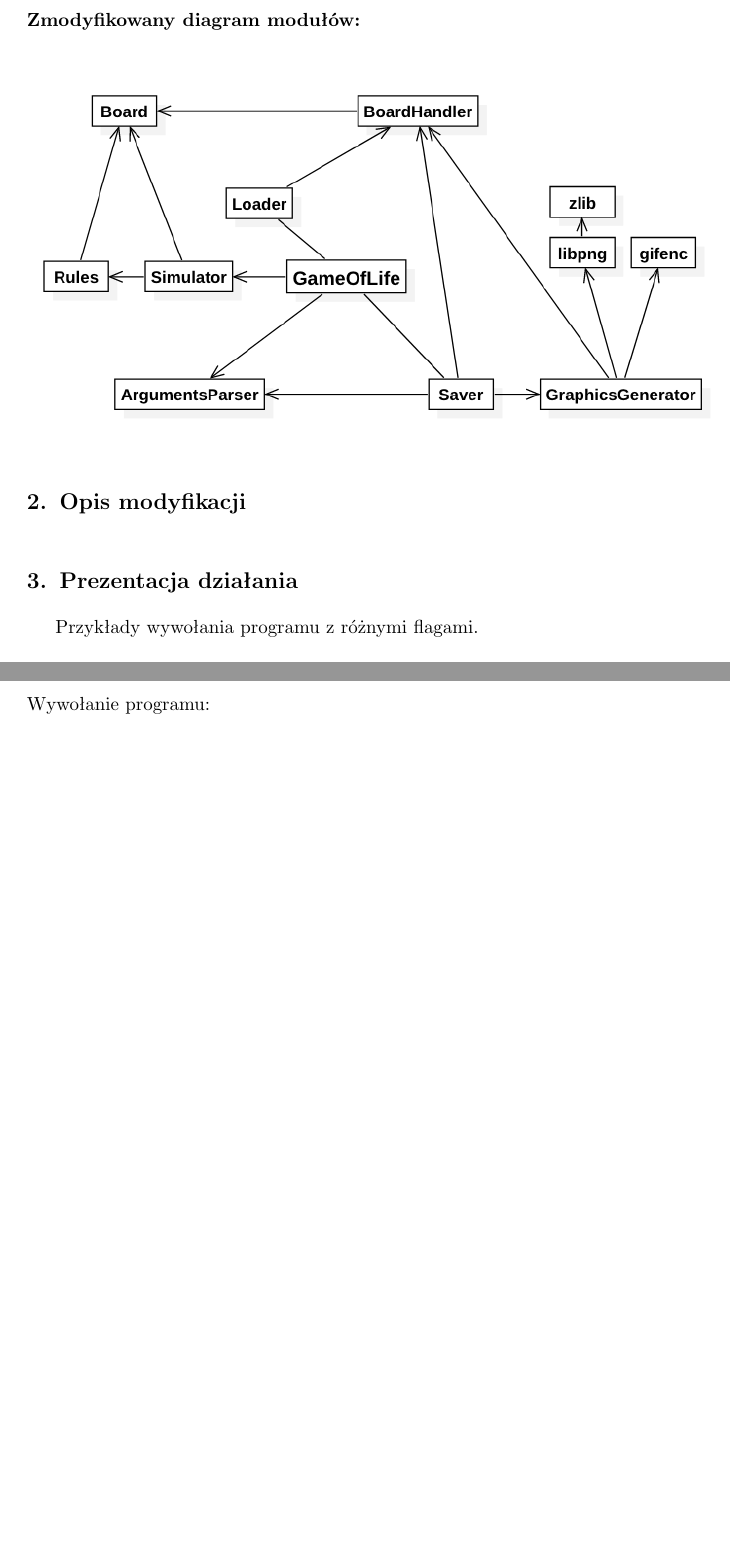
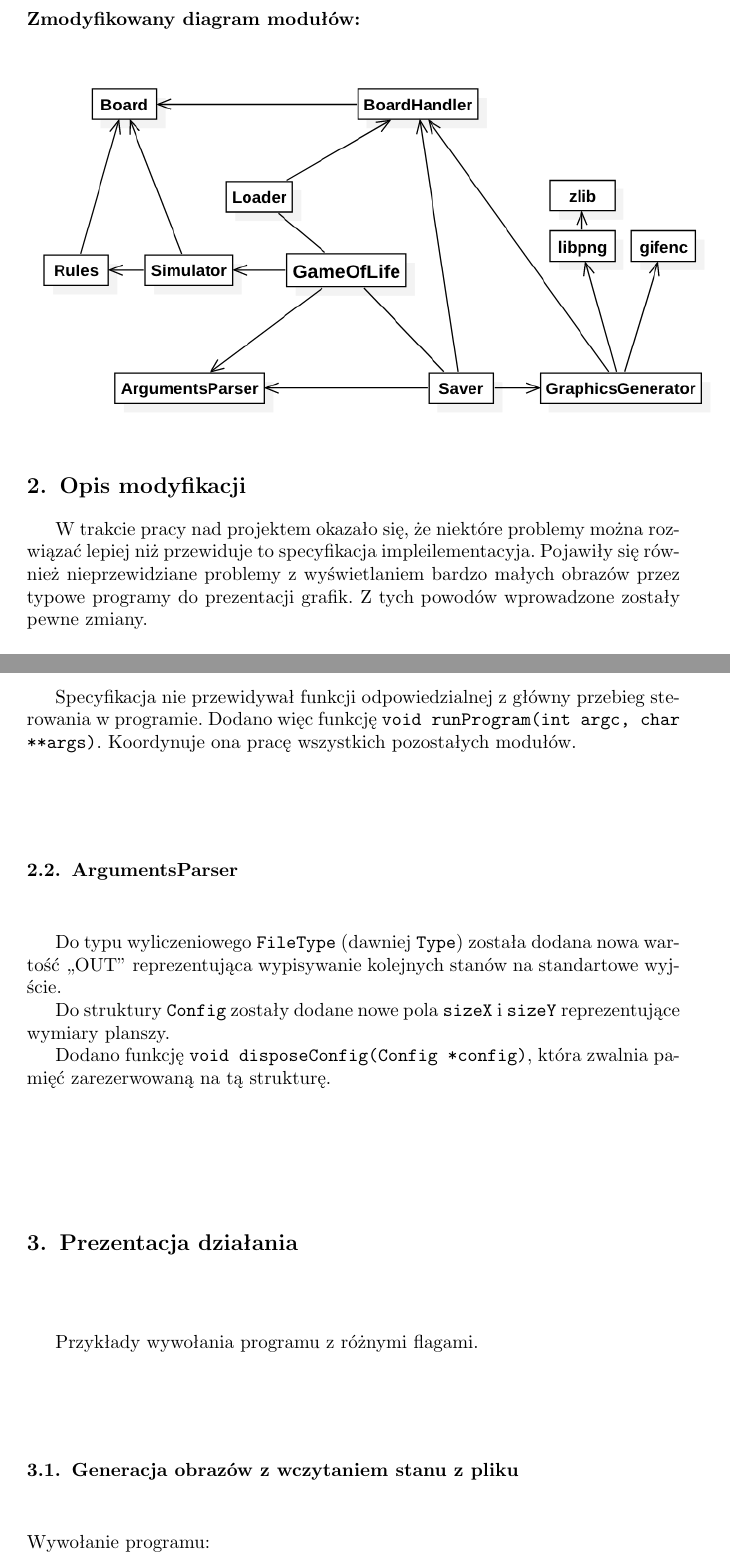
Before and after one commit to SiwyKrzysiek/gra-w-zycie, a LaTeX document (Raport-koncowy/Raport-koncowy.tex): two parts of pages 1 and 2 of 6, joined at a grey line, cut so that both start at the same text, the shorter picture padded with empty space. Compiled offline with pdfLaTeX.

Commit message:
Zmiany GameOfLife i ArgumentParser

```diff
--- a/Raport-koncowy/Raport-koncowy.tex
+++ b/Raport-koncowy/Raport-koncowy.tex
@@ -50,7 +50,18 @@
 \end{figure}
 
 \section{Opis modyfikacji}
-%TODO: Opis modyfikacji
+W trakcie pracy nad projektem okazało się, że niektóre problemy można rozwiązać lepiej niż przewiduje to specyfikacja impleilementacyja. Pojawiły się również nieprzewidziane problemy z wyświetlaniem bardzo małych obrazów przez typowe programy do prezentacji grafik. Z tych powodów wprowadzone zostały pewne zmiany.
+
+\subsection{GameOfLife}
+Specyfikacja nie przewidywał funkcji odpowiedzialnej z główny przebieg sterowania w programie. Dodano więc funkcję \texttt{void runProgram(int argc, char **args)}.
+Koordynuje ona pracę wszystkich pozostałych modułów.
+
+\subsection{ArgumentsParser}
+Do typu wyliczeniowego \texttt{FileType} (dawniej \texttt{Type}) została dodana nowa wartość ,,OUT'' reprezentująca wypisywanie kolejnych stanów na standartowe wyjście.
+
+Do struktury \texttt{Config} zostały dodane nowe pola \texttt{sizeX} i \texttt{sizeY} reprezentujące wymiary planszy.
+
+Dodano funkcję \texttt{void disposeConfig(Config *config)}, która zwalnia pamięć zarezerwowaną na tą strukturę.
 
 \section{Prezentacja działania}
 
```
Also changed, not shown: Raport-koncowy/Raport-koncowy.pdf, Raport-koncowy/Raport-koncowy.tex (1 more changed lines).
